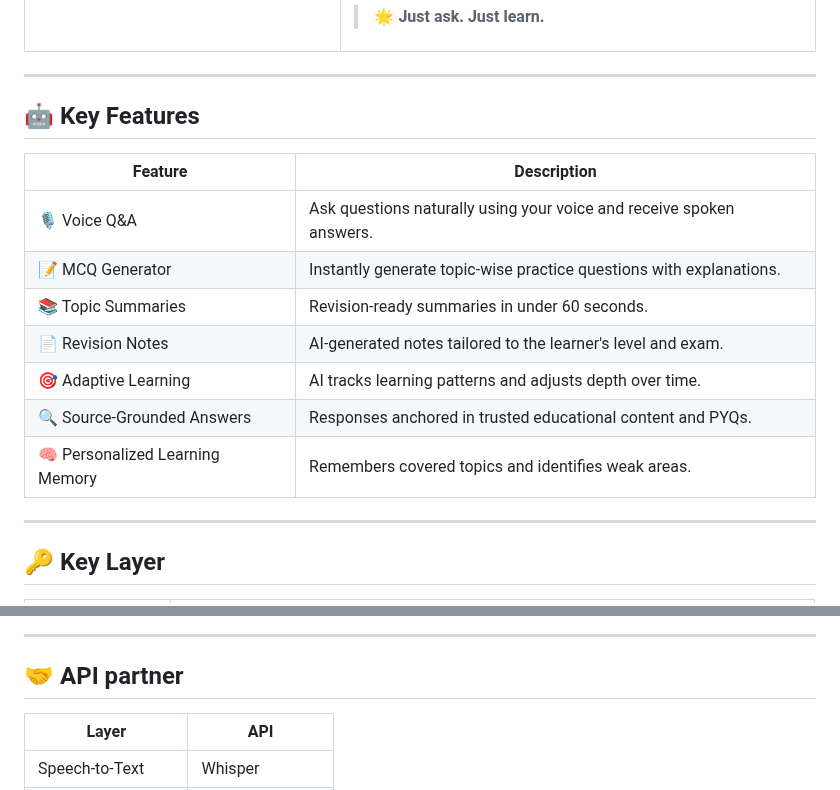
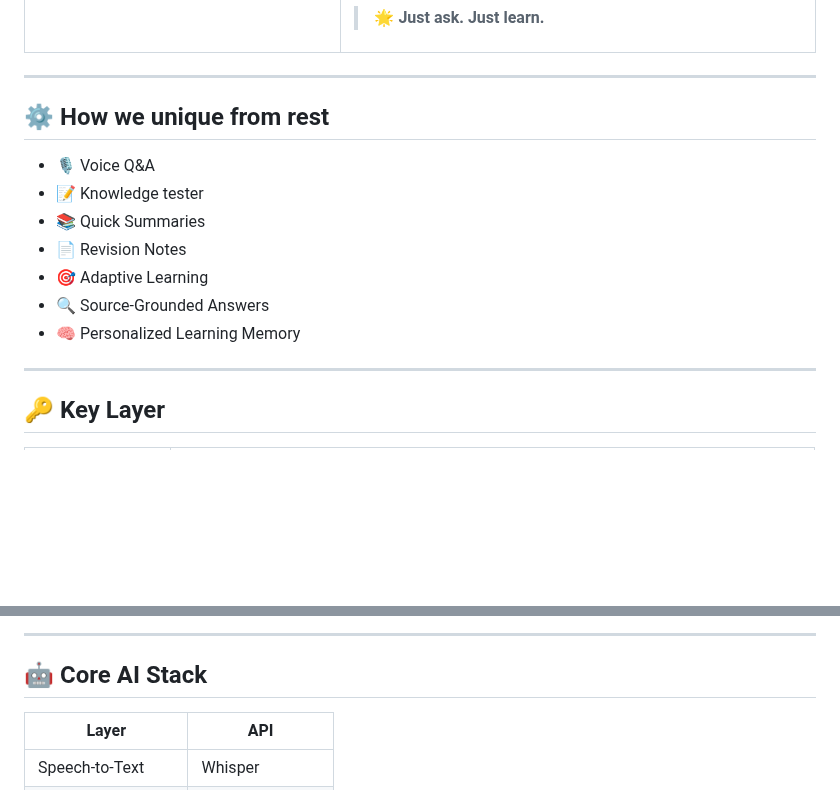
Before and after one commit to Raguram-N/Exam_Buddy_proposal, a Markdown page: README.md, 2 parts joined by grey strips. Rendered like a GitHub page; blank space fills up the shorter version.

```diff
--- a/README.md
+++ b/README.md
@@ -94,17 +94,15 @@ AI      : Generates topic-specific exam questions instantly.
 
 ---
 
-## 🤖 Key Features
+## ⚙️ How we unique from rest
 
-| Feature                         | Description                                                          |
-| ------------------------------- | -------------------------------------------------------------------- |
-| 🎙 Voice Q&A                    | Ask questions naturally using your voice and receive spoken answers. |
-| 📝 MCQ Generator                | Instantly generate topic-wise practice questions with explanations.  |
-| 📚 Topic Summaries              | Revision-ready summaries in under 60 seconds.                        |
-| 📄 Revision Notes               | AI-generated notes tailored to the learner's level and exam.         |
-| 🎯 Adaptive Learning            | AI tracks learning patterns and adjusts depth over time.             |
-| 🔍 Source-Grounded Answers      | Responses anchored in trusted educational content and PYQs.          |
-| 🧠 Personalized Learning Memory | Remembers covered topics and identifies weak areas.                  |
+- 🎙 Voice Q&A
+- 📝 Knowledge tester
+- 📚 Quick Summaries
+- 📄 Revision Notes
+- 🎯 Adaptive Learning
+- 🔍 Source-Grounded Answers
+- 🧠 Personalized Learning Memory
 
 ---
 
@@ -127,7 +125,7 @@ AI      : Generates topic-specific exam questions instantly.
 
 ---
 
-## 🤝 API partner
+## 🤖 Core AI Stack
 
 | Layer                       | API                                       |
 | --------------------------- | ----------------------------------------- |
```
